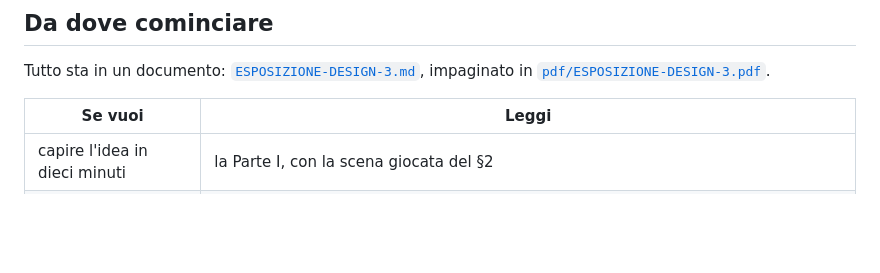
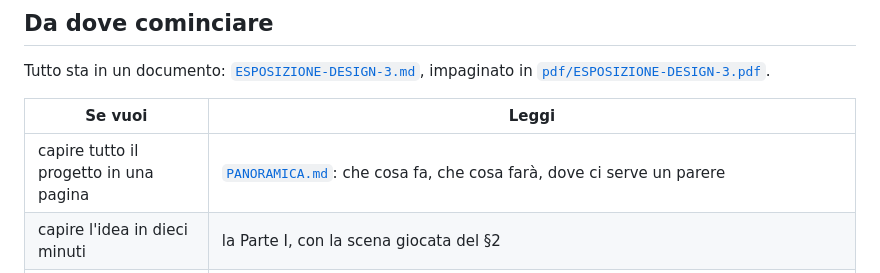
Before and after one commit to Pitz72/ESPOSIZIONE, a Markdown page: README.md, the part around the change. Drawn GitHub-style; blank space fills up the shorter version.

```diff
--- a/README.md
+++ b/README.md
@@ -21,6 +21,7 @@ Tutto sta in un documento: [`ESPOSIZIONE-DESIGN-3.md`](ESPOSIZIONE-DESIGN-3.md),
 
 | Se vuoi | Leggi |
 |---|---|
+| capire tutto il progetto in una pagina | [`PANORAMICA.md`](PANORAMICA.md): che cosa fa, che cosa farà, dove ci serve un parere |
 | capire l'idea in dieci minuti | la Parte I, con la scena giocata del §2 |
 | sapere com'è fatto il personaggio | la Parte II |
 | sapere come si gioca | le Parti IV e V: le quattro domande e le quattro fasce |
```
Also changed, not shown: PANORAMICA.md (added, +68 -0 lines).
